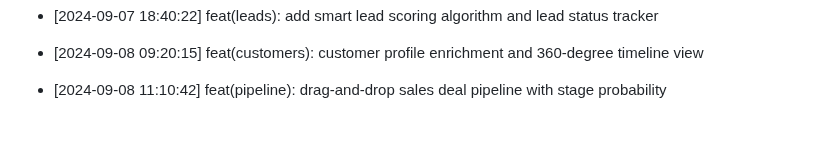
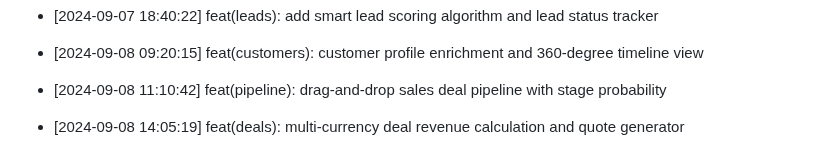
Before and after one commit to Goekss/CrmAPP, a Markdown page: CHANGELOG.md, the part around the change. GitHub-like rendering; blank space fills up the shorter version.

Commit message:
feat(deals): multi-currency deal revenue calculation and quote generator

```diff
--- a/CHANGELOG.md
+++ b/CHANGELOG.md
@@ -108,3 +108,5 @@
 - [2024-09-08 09:20:15] feat(customers): customer profile enrichment and 360-degree timeline view
 
 - [2024-09-08 11:10:42] feat(pipeline): drag-and-drop sales deal pipeline with stage probability
+
+- [2024-09-08 14:05:19] feat(deals): multi-currency deal revenue calculation and quote generator
```
